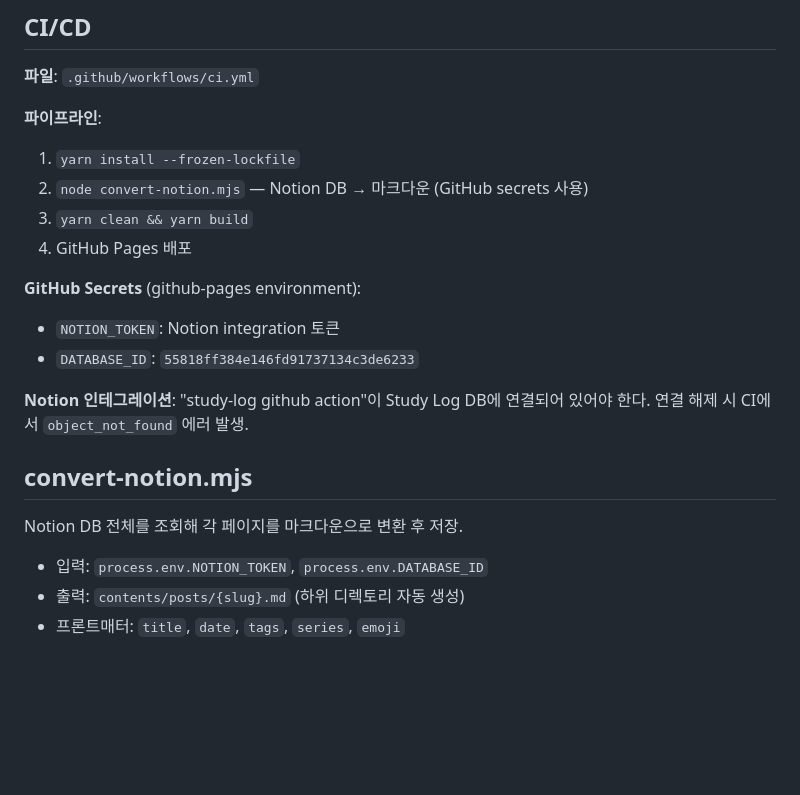
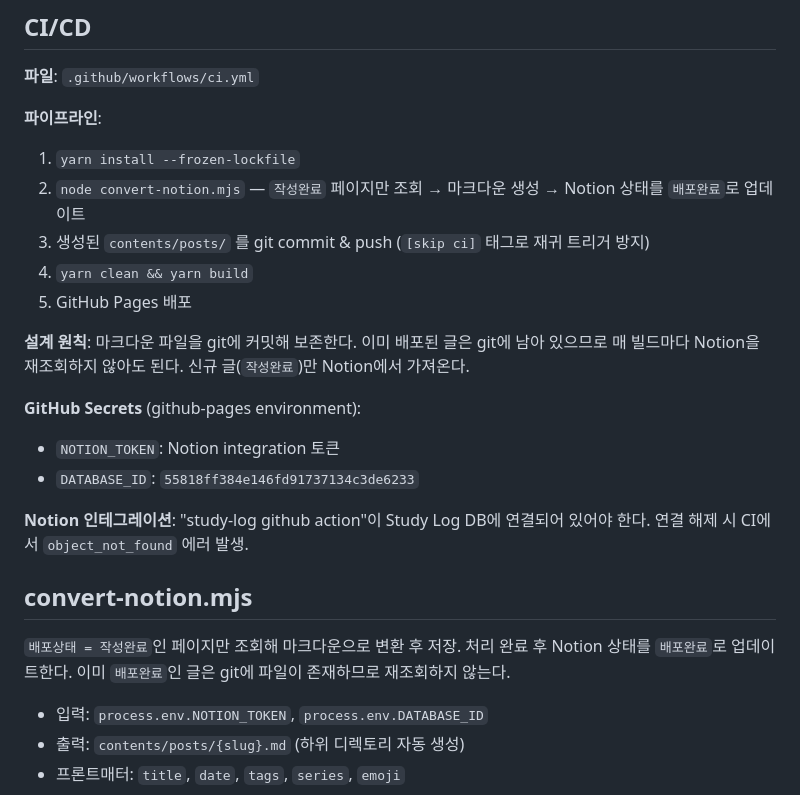
Before and after one commit to bangddong/study-log, a Markdown page: .claude/CLAUDE.md, the part around one of its changes. GitHub-like rendering; blank space fills up the shorter version.

```diff
--- a/.claude/CLAUDE.md
+++ b/.claude/CLAUDE.md
@@ -113,9 +123,12 @@ git push origin main
 
 **파이프라인**:
 1. `yarn install --frozen-lockfile`
-2. `node convert-notion.mjs` — Notion DB → 마크다운 (GitHub secrets 사용)
-3. `yarn clean && yarn build`
-4. GitHub Pages 배포
+2. `node convert-notion.mjs` — `작성완료` 페이지만 조회 → 마크다운 생성 → Notion 상태를 `배포완료`로 업데이트
+3. 생성된 `contents/posts/` 를 git commit & push (`[skip ci]` 태그로 재귀 트리거 방지)
+4. `yarn clean && yarn build`
+5. GitHub Pages 배포
+
+**설계 원칙**: 마크다운 파일을 git에 커밋해 보존한다. 이미 배포된 글은 git에 남아 있으므로 매 빌드마다 Notion을 재조회하지 않아도 된다. 신규 글(`작성완료`)만 Notion에서 가져온다.
 
 **GitHub Secrets** (github-pages environment):
 - `NOTION_TOKEN`: Notion integration 토큰
@@ -125,7 +138,7 @@ git push origin main
 
 ## convert-notion.mjs
 
-Notion DB 전체를 조회해 각 페이지를 마크다운으로 변환 후 저장.
+`배포상태 = 작성완료`인 페이지만 조회해 마크다운으로 변환 후 저장. 처리 완료 후 Notion 상태를 `배포완료`로 업데이트한다. 이미 `배포완료`인 글은 git에 파일이 존재하므로 재조회하지 않는다.
 
 - 입력: `process.env.NOTION_TOKEN`, `process.env.DATABASE_ID`
 - 출력: `contents/posts/{slug}.md` (하위 디렉토리 자동 생성)
```
Also changed, not shown: other parts of .claude/CLAUDE.md (+16 -6 lines).
